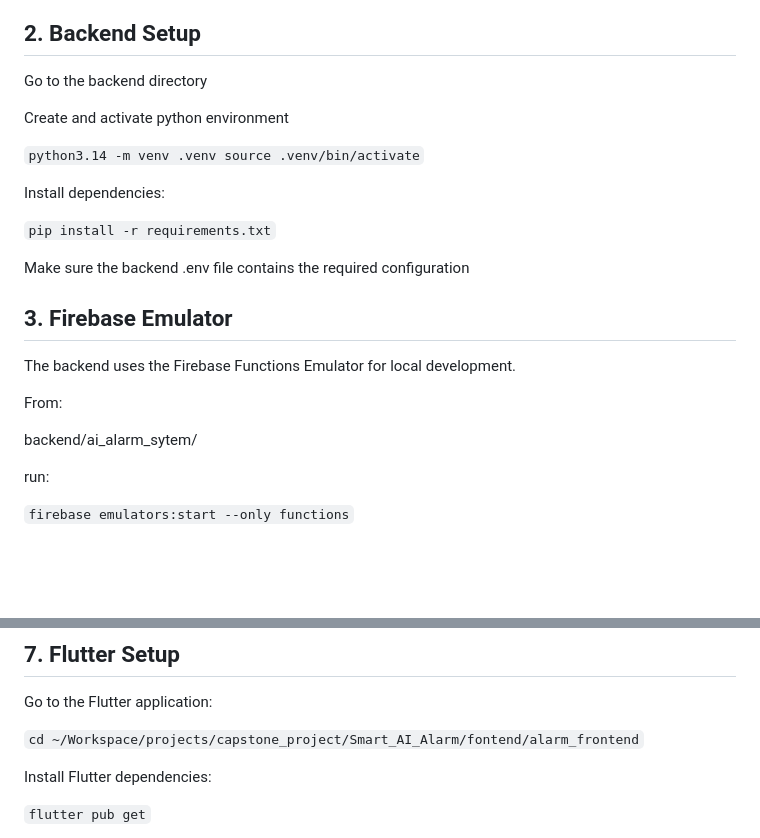
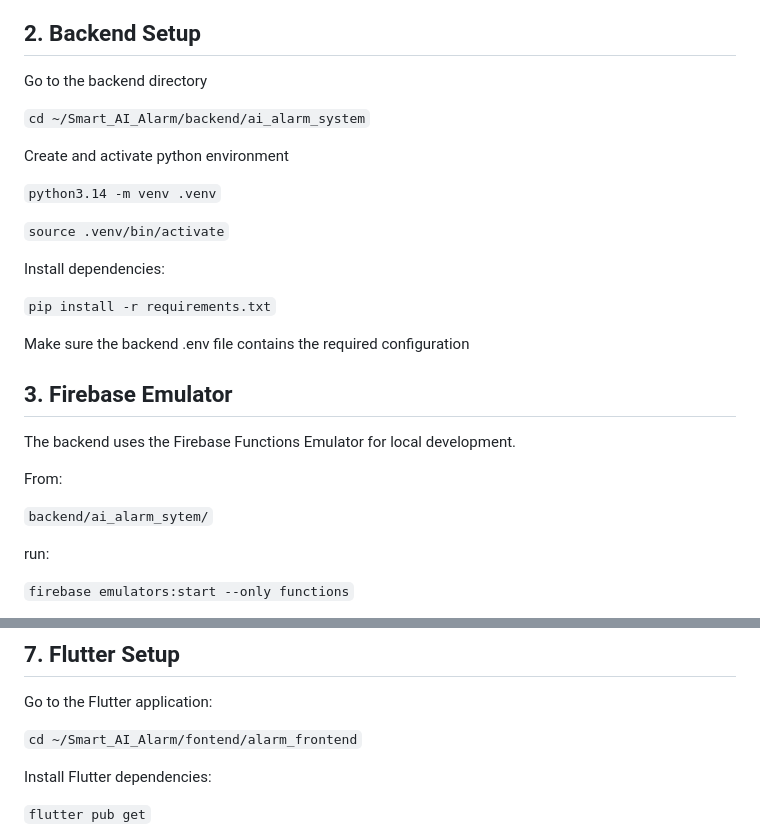
Before and after one commit to Ashiy-Ishan/Smart_AI_Alarm, a Markdown page: Readme.md, 2 parts joined by grey strips. Drawn GitHub-style; blank space fills up the shorter version.

Commit message:
Modify backend

```diff
--- a/Readme.md
+++ b/Readme.md
@@ -82,10 +82,13 @@ Verify the main tools:
 
 Go to the backend directory
 
+`cd ~/Smart_AI_Alarm/backend/ai_alarm_system`
+
 Create and activate python environment
 
-`python3.14 -m venv .venv
-source .venv/bin/activate`
+`python3.14 -m venv .venv`
+
+`source .venv/bin/activate`
 
 Install dependencies:
 
@@ -99,7 +102,7 @@ The backend uses the Firebase Functions Emulator for local development.
 
 From:
 
-backend/ai_alarm_sytem/
+`backend/ai_alarm_sytem/`
 
 run:
 
@@ -167,7 +170,7 @@ Because free ngrok URLs can change, update this value whenever a new ngrok tunne
 
 Go to the Flutter application:
 
-`cd ~/Workspace/projects/capstone_project/Smart_AI_Alarm/fontend/alarm_frontend`
+`cd ~/Smart_AI_Alarm/fontend/alarm_frontend`
 
 Install Flutter dependencies:
 
```
